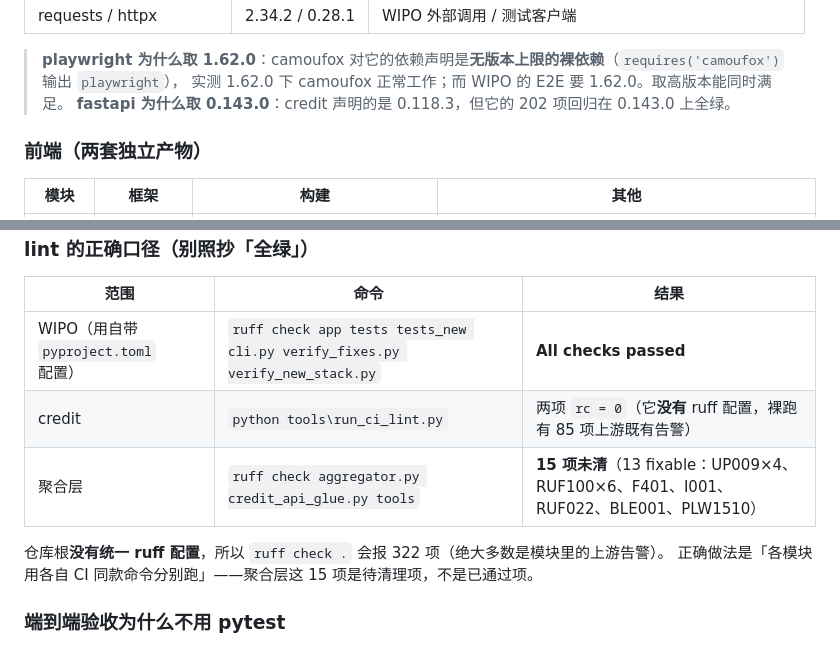
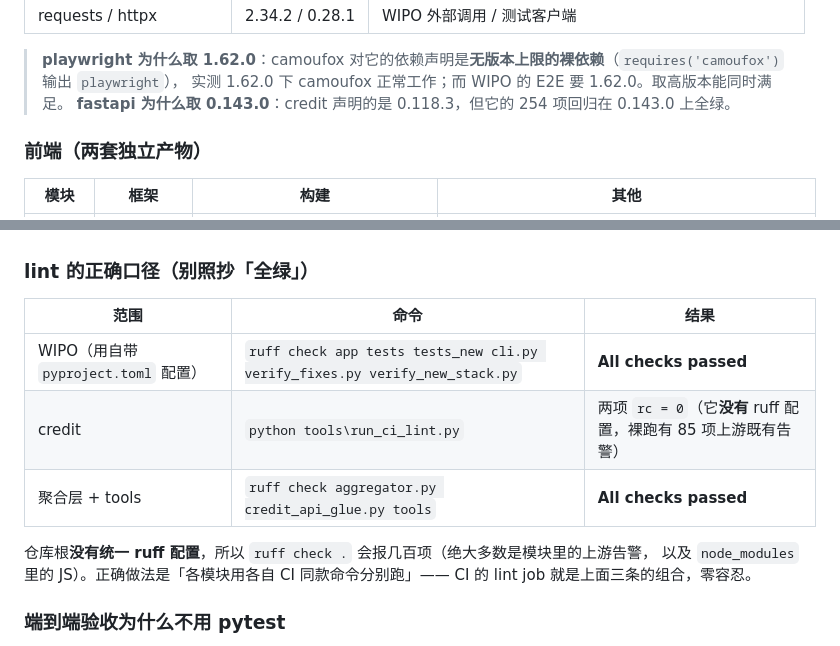
Before and after one commit to DoonaSuzy/EcomGuard-query-system, a Markdown page: README.md, 2 parts joined by grey strips. Drawn GitHub-style.

Commit message:
docs: 修正 README 两处过时数字
- fastapi 0.143.0 的依据是 credit 的 **254** 项回归全绿，不是 202 项
  （202 是统一前端之前的旧口径，credit 后来加了调度与信用代码查询的用例）。
- lint 表里「聚合层 15 项未清」已不成立：实测 `ruff check aggregator.py
  credit_api_glue.py tools` 是 All checks passed（那 15 项在接 CI 时清掉了，
  表格没跟着改）。留着会让后来者以为门禁是红的。

```diff
--- a/README.md
+++ b/README.md
@@ -99,7 +99,7 @@
 
 > **playwright 为什么取 1.62.0**：camoufox 对它的依赖声明是**无版本上限的裸依赖**（`requires('camoufox')` 输出 `playwright`），
 > 实测 1.62.0 下 camoufox 正常工作；而 WIPO 的 E2E 要 1.62.0。取高版本能同时满足。
-> **fastapi 为什么取 0.143.0**：credit 声明的是 0.118.3，但它的 202 项回归在 0.143.0 上全绿。
+> **fastapi 为什么取 0.143.0**：credit 声明的是 0.118.3，但它的 254 项回归在 0.143.0 上全绿。
 
 ### 前端（两套独立产物）
 
@@ -519,10 +519,11 @@ WIPO 新增商标 → 切页 → 表格计数、切到营业执照**不整页刷
 |---|---|---|
 | WIPO（用自带 `pyproject.toml` 配置） | `ruff check app tests tests_new cli.py verify_fixes.py verify_new_stack.py` | **All checks passed** |
 | credit | `python tools\run_ci_lint.py` | 两项 `rc = 0`（它**没有** ruff 配置，裸跑有 85 项上游既有告警） |
-| 聚合层 | `ruff check aggregator.py credit_api_glue.py tools` | **15 项未清**（13 fixable：UP009×4、RUF100×6、F401、I001、RUF022、BLE001、PLW1510） |
+| 聚合层 + tools | `ruff check aggregator.py credit_api_glue.py tools` | **All checks passed** |
 
-仓库根**没有统一 ruff 配置**，所以 `ruff check .` 会报 322 项（绝大多数是模块里的上游告警）。
-正确做法是「各模块用各自 CI 同款命令分别跑」——聚合层这 15 项是待清理项，不是已通过项。
+仓库根**没有统一 ruff 配置**，所以 `ruff check .` 会报几百项（绝大多数是模块里的上游告警，
+以及 `node_modules` 里的 JS）。正确做法是「各模块用各自 CI 同款命令分别跑」——
+CI 的 lint job 就是上面三条的组合，零容忍。
 
 ### 端到端验收为什么不用 pytest
 
```
